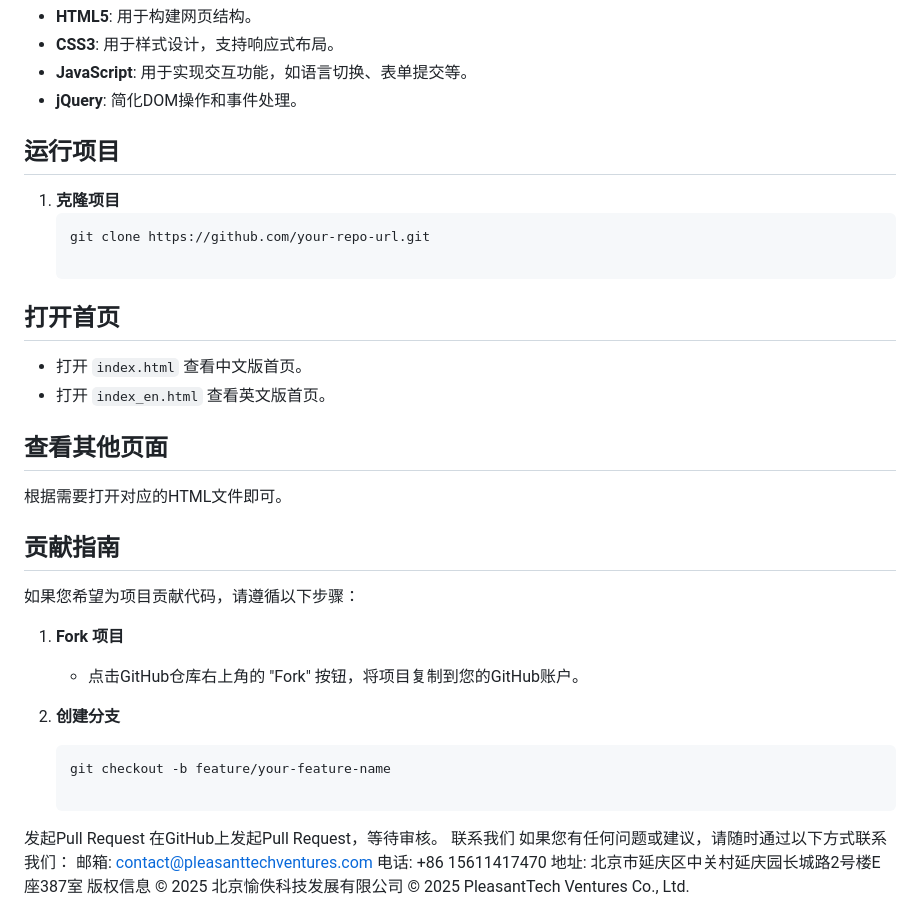
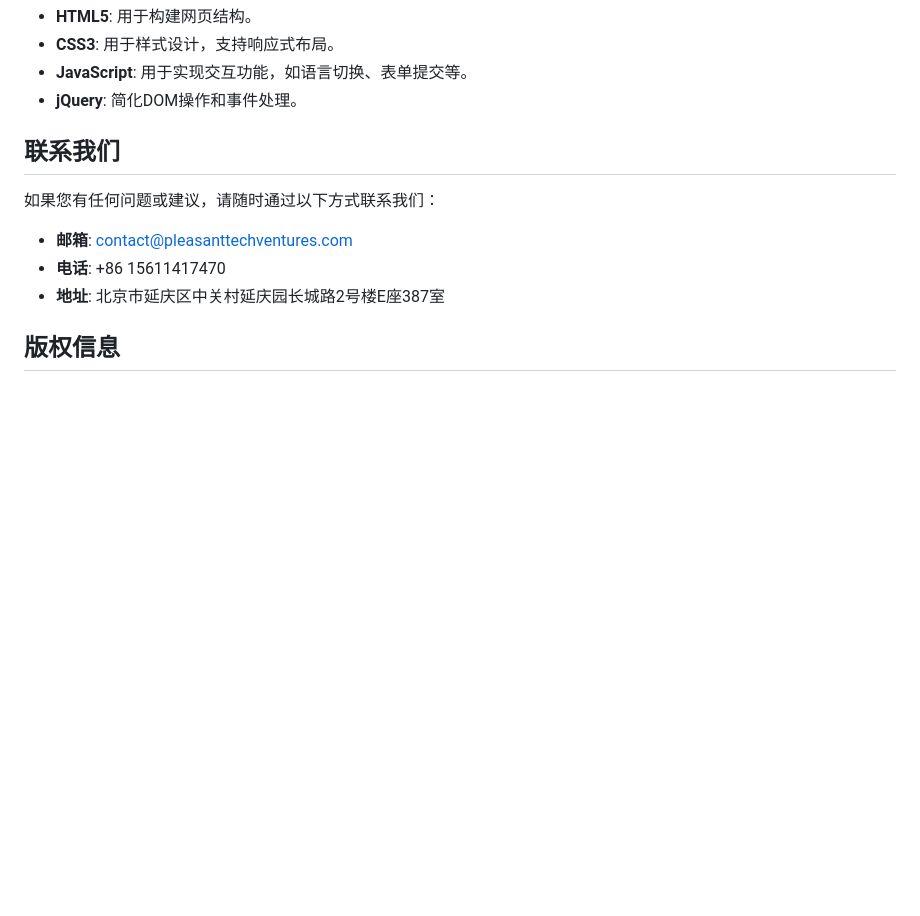
Before and after one commit to GeorgeQii/companywebsite-main, a Markdown page: README.md, the part around the change. Rendered like a GitHub page; blank space fills up the shorter version.

````diff
--- a/README.md
+++ b/README.md
@@ -65,39 +65,15 @@ project-folder/
 - **JavaScript**: 用于实现交互功能，如语言切换、表单提交等。
 - **jQuery**: 简化DOM操作和事件处理。
 
-## 运行项目
+## 联系我们
 
-1. **克隆项目**
-   ```bash
-   git clone https://github.com/your-repo-url.git
+如果您有任何问题或建议，请随时通过以下方式联系我们：
 
-## 打开首页
+- **邮箱**: contact@pleasanttechventures.com
+- **电话**: +86 15611417470
+- **地址**: 北京市延庆区中关村延庆园长城路2号楼E座387室
 
-- 打开 `index.html` 查看中文版首页。
-- 打开 `index_en.html` 查看英文版首页。
+## 版权信息
 
-## 查看其他页面
-
-根据需要打开对应的HTML文件即可。
-
-## 贡献指南
-
-如果您希望为项目贡献代码，请遵循以下步骤：
-
-1. **Fork 项目**
-   - 点击GitHub仓库右上角的 "Fork" 按钮，将项目复制到您的GitHub账户。
-
-2. **创建分支**
-   ```bash
-   git checkout -b feature/your-feature-name
-
-发起Pull Request
-在GitHub上发起Pull Request，等待审核。
-联系我们
-如果您有任何问题或建议，请随时通过以下方式联系我们：
-邮箱: contact@pleasanttechventures.com
-电话: +86 15611417470
-地址: 北京市延庆区中关村延庆园长城路2号楼E座387室
-版权信息
 © 2025 北京愉佚科技发展有限公司
 © 2025 PleasantTech Ventures Co., Ltd.
````
